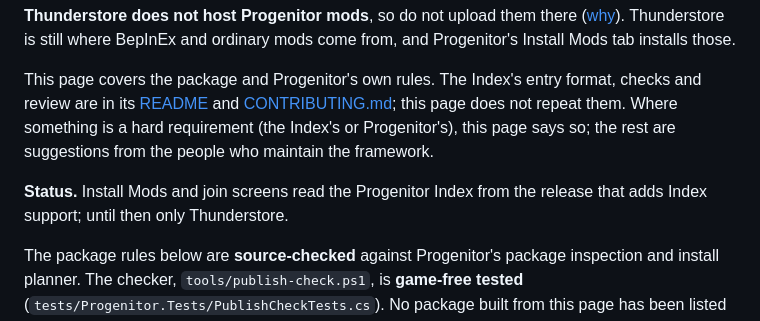
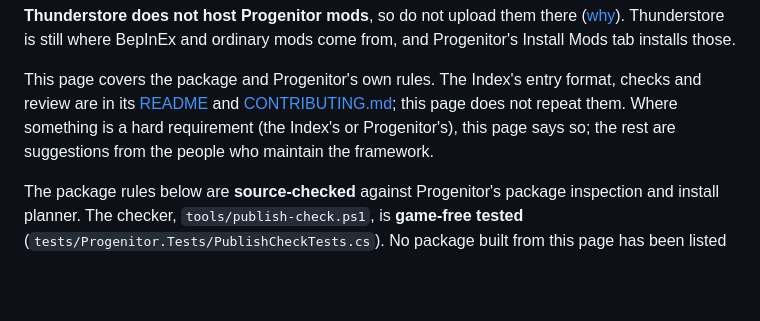
Before and after one commit to VRising-Modders/Progenitor, a Markdown page: docs/publishing.md, the part around the change. GitHub-like rendering; blank space fills up the shorter version.

Commit message:
docs(publishing): drop the Index status line; Index support ships with it
Co-Authored-By: Claude Opus 5.5 <noreply@anthropic.com>

```diff
--- a/docs/publishing.md
+++ b/docs/publishing.md
@@ -5,8 +5,6 @@ Mods built on Progenitor are published on the [Progenitor Index](https://github.
 **Thunderstore does not host Progenitor mods**, so do not upload them there ([why](#10-faq)). Thunderstore is still where BepInEx and ordinary mods come from, and Progenitor's Install Mods tab installs those.
 
 This page covers the package and Progenitor's own rules. The Index's entry format, checks and review are in its [README](https://github.com/VRising-Modders/ProgenitorIndex#readme) and [CONTRIBUTING.md](https://github.com/VRising-Modders/ProgenitorIndex/blob/main/CONTRIBUTING.md); this page does not repeat them. Where something is a hard requirement (the Index's or Progenitor's), this page says so; the rest are suggestions from the people who maintain the framework.
-
-**Status.** Install Mods and join screens read the Progenitor Index from the release that adds Index support; until then only Thunderstore.
 
 The package rules below are **source-checked** against Progenitor's package inspection and install planner. The checker, `tools/publish-check.ps1`, is **game-free tested** (`tests/Progenitor.Tests/PublishCheckTests.cs`). No package built from this page has been listed on the Index or installed from it in a test.
 
```
